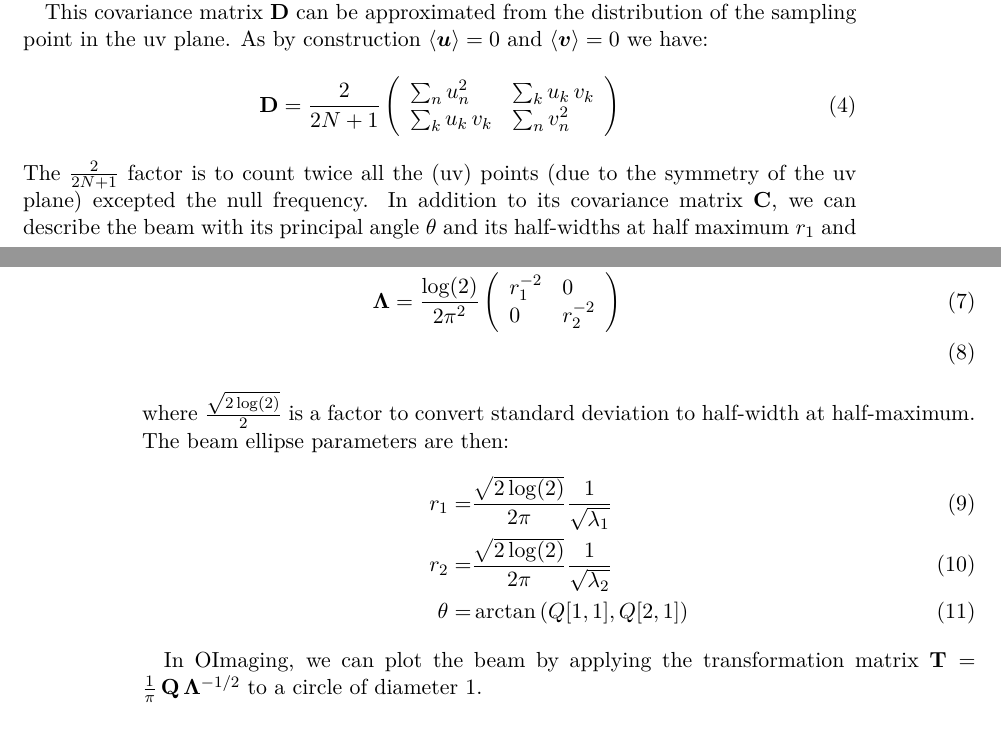
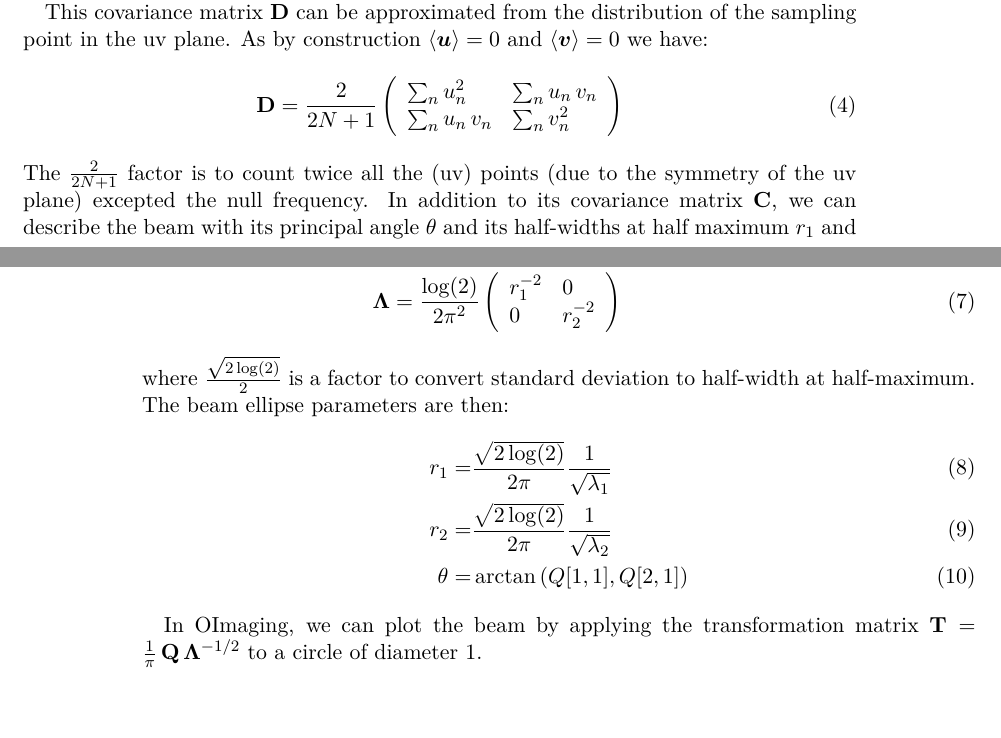
Before and after one commit to FerreolS/BeamEstimation.jl, a LaTeX document (tex/beam.tex): two parts of pages 1 and 2 of 2, joined at a grey line, cut so that both start at the same text, the shorter picture padded with empty space. Compiled offline with pdfLaTeX.

Commit message:
Update beam.tex d'apres les commentaires d'Eric

```diff
--- a/tex/beam.tex
+++ b/tex/beam.tex
@@ -56,8 +56,8 @@ This covariance matrix $\M D$  can be approximated from the distribution of  the
 \begin{equation}
 	\M D = \frac{2}{2N+1}\left(
 		\begin{array}{ll}
-			 \sum_n u_n^2 	 &  \sum_k u_k \,v_k\\
-			 \sum_k u_k \,v_k &  \sum_n v_n^2
+			 \sum_n u_n^2 	 &  \sum_n u_n \,v_n\\
+			 \sum_n u_n \,v_n &  \sum_n v_n^2
 		\end{array}
 	\right)
 \end{equation}
@@ -79,7 +79,7 @@ where $\M Q$ and $\M \Lambda$ are the matrices of eigenvectors and eigenvalues r
 		r_1^{-2}	&  0\\
 		0 			&  r_2^{-2}
 		\end{array}
-		\right)\\
+		\right)
 \end{align}
 where $\frac{\sqrt{2\log(2)}}{2}$ is a factor to convert standard deviation to half-width at half-maximum.
 The beam ellipse parameters are then:
```
